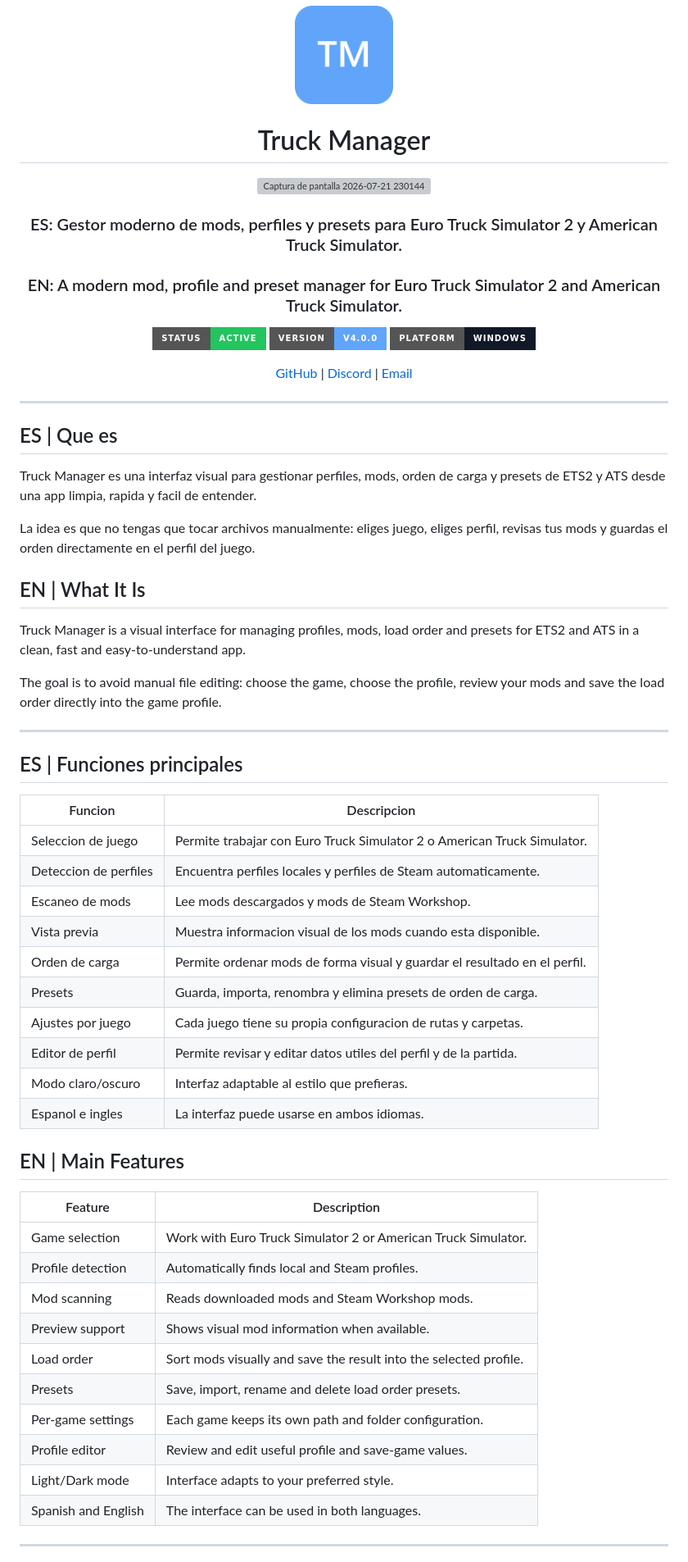
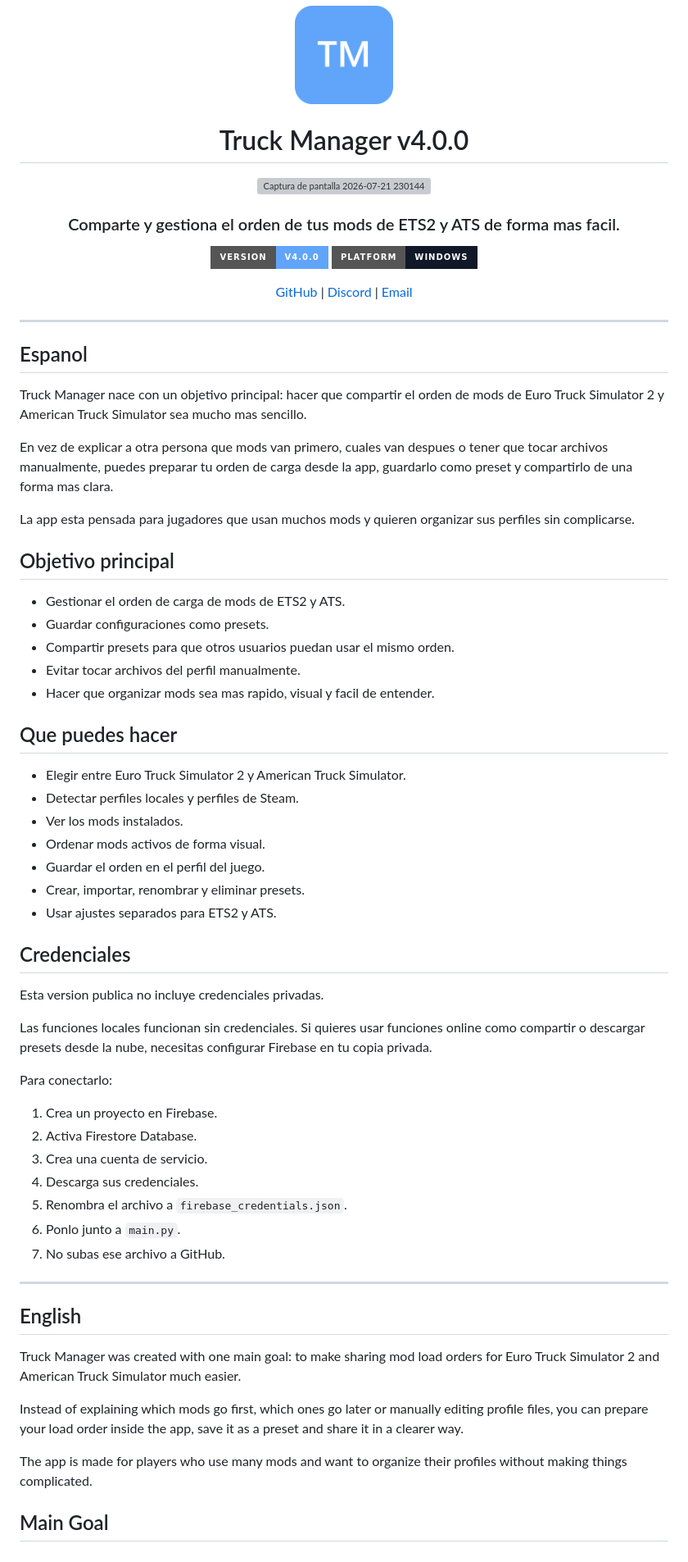
Before and after one commit to cortexstudiosinfo/ETS2-MOD-MANAGER-UI, a Markdown page: README.md, the part around one of its changes. Shown at 82% size. Drawn GitHub-style; badges without logos; grey boxes are pictures that could not be loaded.

```diff
--- a/README.md
+++ b/README.md
@@ -2,14 +2,12 @@
 
 <img src="Manager.png" alt="Truck Manager logo" width="120">
 
-# Truck Manager
+# Truck Manager v4.0.0
 
 <img width="1332" height="798" alt="Captura de pantalla 2026-07-21 230144" src="https://github.com/user-attachments/assets/983cae33-91c0-4f29-bb99-956ce2452b29" />
 
-### ES: Gestor moderno de mods, perfiles y presets para Euro Truck Simulator 2 y American Truck Simulator.
-### EN: A modern mod, profile and preset manager for Euro Truck Simulator 2 and American Truck Simulator.
+### Comparte y gestiona el orden de tus mods de ETS2 y ATS de forma mas facil.
 
-[![Status](https://img.shields.io/badge/Status-Active-22c55e?style=for-the-badge)]()
 [![Version](https://img.shields.io/badge/Version-v4.0.0-60a5fa?style=for-the-badge)]()
 [![Platform](https://img.shields.io/badge/Platform-Windows-111827?style=for-the-badge)]()
 
@@ -19,49 +17,57 @@
 
 ---
 
-## ES | Que es
+## Espanol
 
-Truck Manager es una interfaz visual para gestionar perfiles, mods, orden de carga y presets de ETS2 y ATS desde una app limpia, rapida y facil de entender.
+Truck Manager nace con un objetivo principal: hacer que compartir el orden de mods de Euro Truck Simulator 2 y American Truck Simulator sea mucho mas sencillo.
 
-La idea es que no tengas que tocar archivos manualmente: eliges juego, eliges perfil, revisas tus mods y guardas el orden directamente en el perfil del juego.
+En vez de explicar a otra persona que mods van primero, cuales van despues o tener que tocar archivos manualmente, puedes preparar tu orden de carga desde la app, guardarlo como preset y compartirlo de una forma mas clara.
 
-## EN | What It Is
+La app esta pensada para jugadores que usan muchos mods y quieren organizar sus perfiles sin complicarse.
 
-Truck Manager is a visual interface for managing profiles, mods, load order and presets for ETS2 and ATS in a clean, fast and easy-to-understand app.
+## Objetivo principal
 
-The goal is to avoid manual file editing: choose the game, choose the profile, review your mods and save the load order directly into the game profile.
+- Gestionar el orden de carga de mods de ETS2 y ATS.
+- Guardar configuraciones como presets.
+- Compartir presets para que otros usuarios puedan usar el mismo orden.
+- Evitar tocar archivos del perfil manualmente.
+- Hacer que organizar mods sea mas rapido, visual y facil de entender.
+
+## Que puedes hacer
+
+- Elegir entre Euro Truck Simulator 2 y American Truck Simulator.
+- Detectar perfiles locales y perfiles de Steam.
+- Ver los mods instalados.
+- Ordenar mods activos de forma visual.
+- Guardar el orden en el perfil del juego.
+- Crear, importar, renombrar y eliminar presets.
+- Usar ajustes separados para ETS2 y ATS.
+
+## Credenciales
+
+Esta version publica no incluye credenciales privadas.
+
+Las funciones locales funcionan sin credenciales. Si quieres usar funciones online como compartir o descargar presets desde la nube, necesitas configurar Firebase en tu copia privada.
+
+Para conectarlo:
+
+1. Crea un proyecto en Firebase.
+2. Activa Firestore Database.
+3. Crea una cuenta de servicio.
+4. Descarga sus credenciales.
+5. Renombra el archivo a `firebase_credentials.json`.
+6. Ponlo junto a `main.py`.
+7. No subas ese archivo a GitHub.
 
 ---
 
-## ES | Funciones principales
+## English
 
-| Funcion | Descripcion |
-|---|---|
-| Seleccion de juego | Permite trabajar con Euro Truck Simulator 2 o American Truck Simulator. |
-| Deteccion de perfiles | Encuentra perfiles locales y perfiles de Steam automaticamente. |
-| Escaneo de mods | Lee mods descargados y mods de Steam Workshop. |
-| Vista previa | Muestra informacion visual de los mods cuando esta disponible. |
-| Orden de carga | Permite ordenar mods de forma visual y guardar el resultado en el perfil. |
-| Presets | Guarda, importa, renombra y elimina presets de orden de carga. |
-| Ajustes por juego | Cada juego tiene su propia configuracion de rutas y carpetas. |
-| Editor de perfil | Permite revisar y editar datos utiles del perfil y de la partida. |
-| Modo claro/oscuro | Interfaz adaptable al estilo que prefieras. |
-| Espanol e ingles | La interfaz puede usarse en ambos idiomas. |
+Truck Manager was created with one main goal: to make sharing mod load orders for Euro Truck Simulator 2 and American Truck Simulator much easier.
 
-## EN | Main Features
+Instead of explaining which mods go first, which ones go later or manually editing profile files, you can prepare your load order inside the app, save it as a preset and share it in a clearer way.
 
-| Feature | Description |
-|---|---|
-| Game selection | Work with Euro Truck Simulator 2 or American Truck Simulator. |
-| Profile detection | Automatically finds local and Steam profiles. |
-| Mod scanning | Reads downloaded mods and Steam Workshop mods. |
-| Preview support | Shows visual mod information when available. |
-| Load order | Sort mods visually and save the result into the selected profile. |
-| Presets | Save, import, rename and delete load order presets. |
-| Per-game settings | Each game keeps its own path and folder configuration. |
-| Profile editor | Review and edit useful profile and save-game values. |
-| Light/Dark mode | Interface adapts to your preferred style. |
-| Spanish and English | The interface can be used in both languages. |
+The app is made for players who use many mods and want to organize their profiles without making things complicated.
 
----
+## Main Goal
 
```
Also changed, not shown: other parts of README.md (+26 -98 lines).
